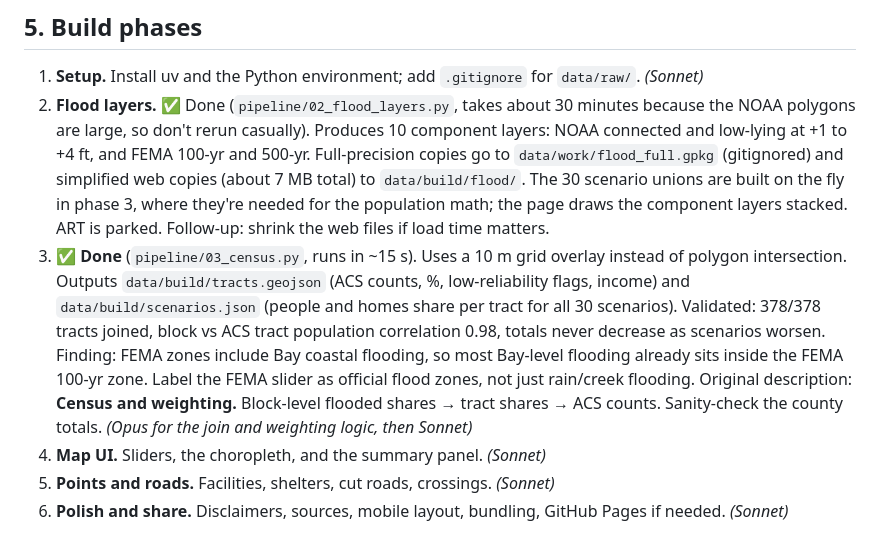
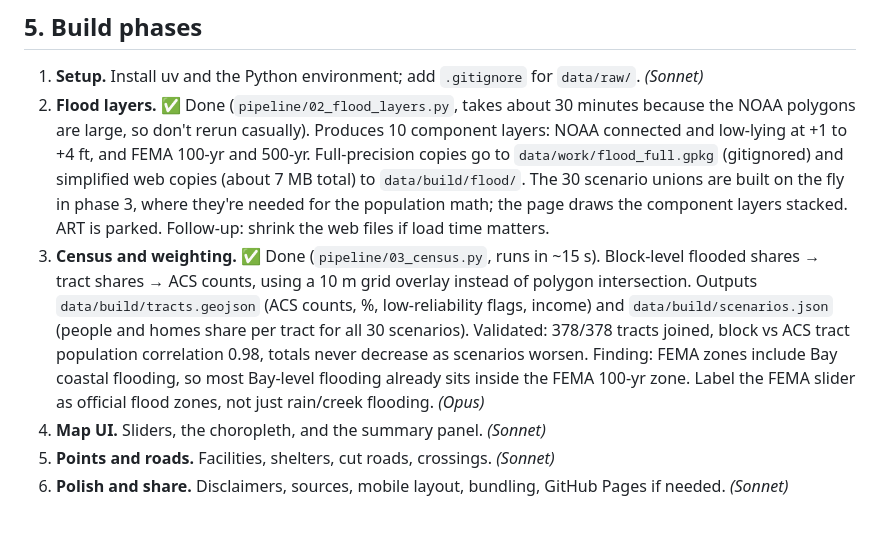
Before and after one commit to benbrookins/alameda-flood-map, a Markdown page: PLAN.md, the part around the change. Drawn GitHub-style.

Commit message:
Tidy phase 3 entry in plan
Co-Authored-By: Claude Opus 5.5 <noreply@anthropic.com>

```diff
--- a/PLAN.md
+++ b/PLAN.md
@@ -239,7 +239,8 @@ Status key: ☐ to do, ⚠ verify availability or licensing first.
    built on the fly in phase 3, where they're needed for the population
    math; the page draws the component layers stacked. ART is parked.
    Follow-up: shrink the web files if load time matters.
-3. ✅ **Done** (`pipeline/03_census.py`, runs in ~15 s). Uses a 10 m grid
+3. **Census and weighting.** ✅ Done (`pipeline/03_census.py`, runs in
+   ~15 s). Block-level flooded shares → tract shares → ACS counts, using a 10 m grid
    overlay instead of polygon intersection. Outputs `data/build/tracts.geojson`
    (ACS counts, %, low-reliability flags, income) and
    `data/build/scenarios.json` (people and homes share per tract for all 30
@@ -247,10 +248,7 @@ Status key: ☐ to do, ⚠ verify availability or licensing first.
    population correlation 0.98, totals never decrease as scenarios worsen.
    Finding: FEMA zones include Bay coastal flooding, so most Bay-level
    flooding already sits inside the FEMA 100-yr zone. Label the FEMA slider
-   as official flood zones, not just rain/creek flooding.
-   Original description: **Census and weighting.** Block-level flooded shares → tract shares →
-   ACS counts. Sanity-check the county totals. *(Opus for the join and
-   weighting logic, then Sonnet)*
+   as official flood zones, not just rain/creek flooding. *(Opus)*
 4. **Map UI.** Sliders, the choropleth, and the summary panel. *(Sonnet)*
 5. **Points and roads.** Facilities, shelters, cut roads, crossings.
    *(Sonnet)*
```
